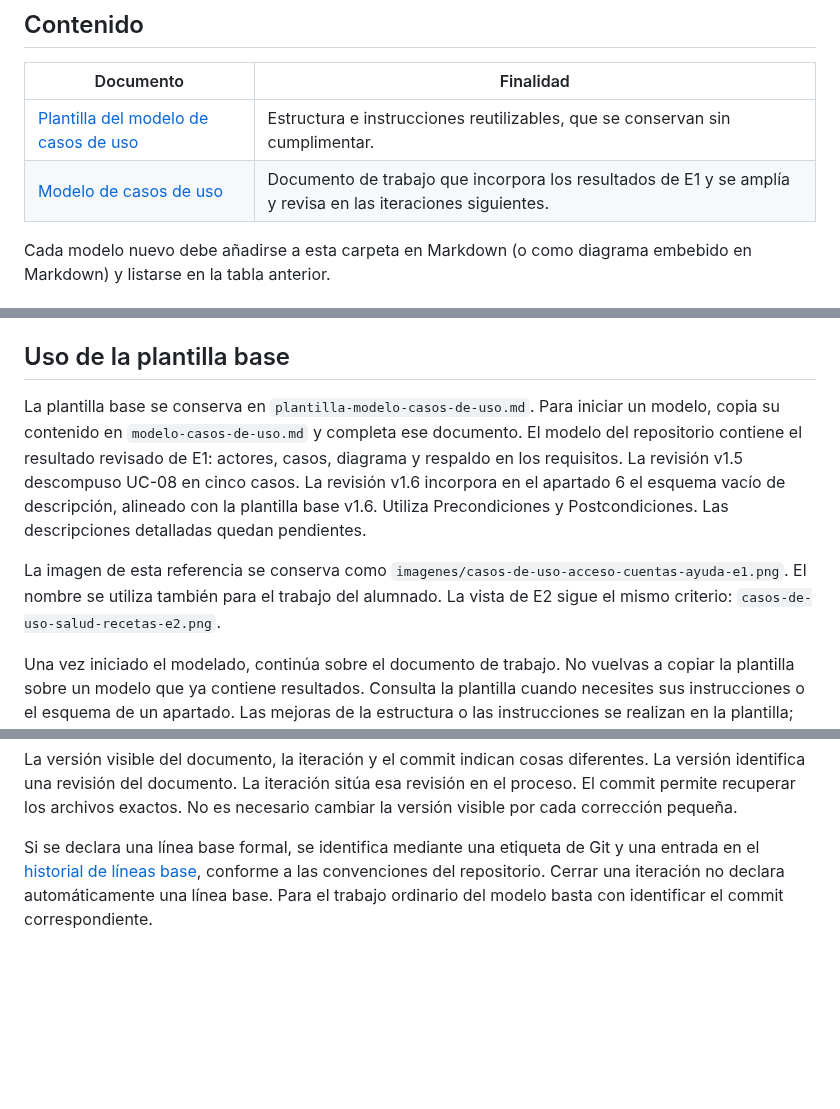
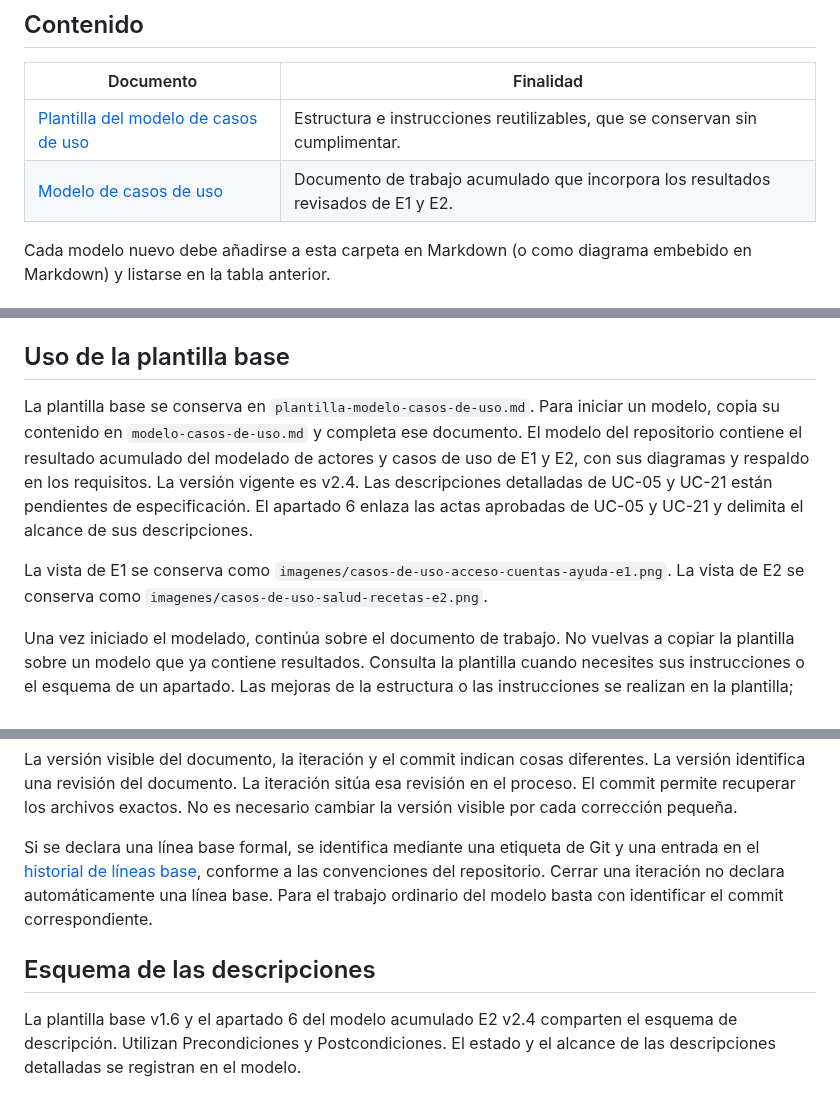
Before and after one commit to Javiichu-07/proyecto-ISI, a Markdown page: docs/modelos/README.md, 3 parts joined by grey strips. GitHub-like rendering; blank space fills up the shorter version.

Commit message:
Repo actualizado para comenzar L06

```diff
--- a/docs/modelos/README.md
+++ b/docs/modelos/README.md
@@ -7,7 +7,7 @@ Modelos y diagramas propios del Proyecto Simbiosis (por ejemplo, modelos de domi
 | Documento | Finalidad |
 | --- | --- |
 | [Plantilla del modelo de casos de uso](plantilla-modelo-casos-de-uso.md) | Estructura e instrucciones reutilizables, que se conservan sin cumplimentar. |
-| [Modelo de casos de uso](modelo-casos-de-uso.md) | Documento de trabajo que incorpora los resultados de E1 y se amplía y revisa en las iteraciones siguientes. |
+| [Modelo de casos de uso](modelo-casos-de-uso.md) | Documento de trabajo acumulado que incorpora los resultados revisados de E1 y E2. |
 
 Cada modelo nuevo debe añadirse a esta carpeta en Markdown (o como diagrama embebido en Markdown) y listarse en la tabla anterior.
 
@@ -41,9 +41,9 @@ Los documentos Markdown utilizan enlaces relativos. Desde un archivo situado dir
 
 ## Uso de la plantilla base
 
-La plantilla base se conserva en `plantilla-modelo-casos-de-uso.md`. Para iniciar un modelo, copia su contenido en `modelo-casos-de-uso.md` y completa ese documento. El modelo del repositorio contiene el resultado revisado de E1: actores, casos, diagrama y respaldo en los requisitos. La revisión v1.5 descompuso UC-08 en cinco casos. La revisión v1.6 incorpora en el apartado 6 el esquema vacío de descripción, alineado con la plantilla base v1.6. Utiliza Precondiciones y Postcondiciones. Las descripciones detalladas quedan pendientes.
+La plantilla base se conserva en `plantilla-modelo-casos-de-uso.md`. Para iniciar un modelo, copia su contenido en `modelo-casos-de-uso.md` y completa ese documento. El modelo del repositorio contiene el resultado acumulado del modelado de actores y casos de uso de E1 y E2, con sus diagramas y respaldo en los requisitos. La versión vigente es v2.4. Las descripciones detalladas de UC-05 y UC-21 están pendientes de especificación. El apartado 6 enlaza las actas aprobadas de UC-05 y UC-21 y delimita el alcance de sus descripciones.
 
-La imagen de esta referencia se conserva como `imagenes/casos-de-uso-acceso-cuentas-ayuda-e1.png`. El nombre se utiliza también para el trabajo del alumnado. La vista de E2 sigue el mismo criterio: `casos-de-uso-salud-recetas-e2.png`.
+La vista de E1 se conserva como `imagenes/casos-de-uso-acceso-cuentas-ayuda-e1.png`. La vista de E2 se conserva como `imagenes/casos-de-uso-salud-recetas-e2.png`.
 
 Una vez iniciado el modelado, continúa sobre el documento de trabajo. No vuelvas a copiar la plantilla sobre un modelo que ya contiene resultados. Consulta la plantilla cuando necesites sus instrucciones o el esquema de un apartado. Las mejoras de la estructura o las instrucciones se realizan en la plantilla; los actores, casos, diagramas y resultados del proyecto se incorporan al modelo.
 
@@ -58,3 +58,7 @@ Durante una iteración puede haber varios commits. Al cerrarla, identifica el co
 La versión visible del documento, la iteración y el commit indican cosas diferentes. La versión identifica una revisión del documento. La iteración sitúa esa revisión en el proceso. El commit permite recuperar los archivos exactos. No es necesario cambiar la versión visible por cada corrección pequeña.
 
 Si se declara una línea base formal, se identifica mediante una etiqueta de Git y una entrada en el [historial de líneas base](../../CHANGELOG.md), conforme a las convenciones del repositorio. Cerrar una iteración no declara automáticamente una línea base. Para el trabajo ordinario del modelo basta con identificar el commit correspondiente.
+
+## Esquema de las descripciones
+
+La plantilla base v1.6 y el apartado 6 del modelo acumulado E2 v2.4 comparten el esquema de descripción. Utilizan Precondiciones y Postcondiciones. El estado y el alcance de las descripciones detalladas se registran en el modelo.
```
Also changed, not shown: docs/captura/acta-acuerdos-uc-05-actualizar-perfil.md (added, +55 -0 lines), docs/captura/acta-acuerdos-uc-21-buscar-recetas.md (added, +67 -0 lines), docs/modelos/modelo-casos-de-uso.md (+133 -151 lines), docs/modelos/imagenes/casos-de-uso-salud-recetas-e2.png.
